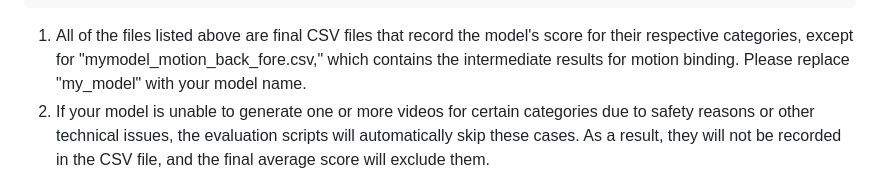
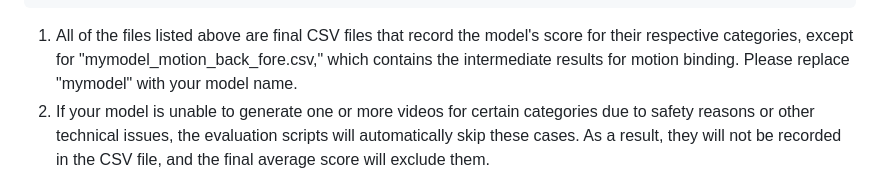
Before and after one commit to KaiyueSun98/T2V-CompBench, a Markdown page: README.md, the part around the change. GitHub-like rendering.

````diff
--- a/README.md
+++ b/README.md
@@ -65,7 +65,7 @@ mymodel_numeracy_video.csv,
 ```
 
 1. All of the files listed above are final CSV files that record the model's score for their respective categories, except for "mymodel_motion_back_fore.csv," which contains the intermediate results for motion binding.
-Please replace "my_model" with your model name.
+Please replace "mymodel" with your model name.
 2. If your model is unable to generate one or more videos for certain categories due to safety reasons or other technical issues, the evaluation scripts will automatically skip these cases. As a result, they will not be recorded in the CSV file, and the final average score will exclude them.
 3. The backend script of our leaderboard will also exclude those ungenerated videos if any of the submitted final CSV files contain fewer than 200 videos.
 4. To successfully showcase your model's performance on our leaderboard, please ensure that the last line of each final CSV file, which records the video-level scores, includes the model's score for that category. This line must begin with "score: " or "Score: ".
````
